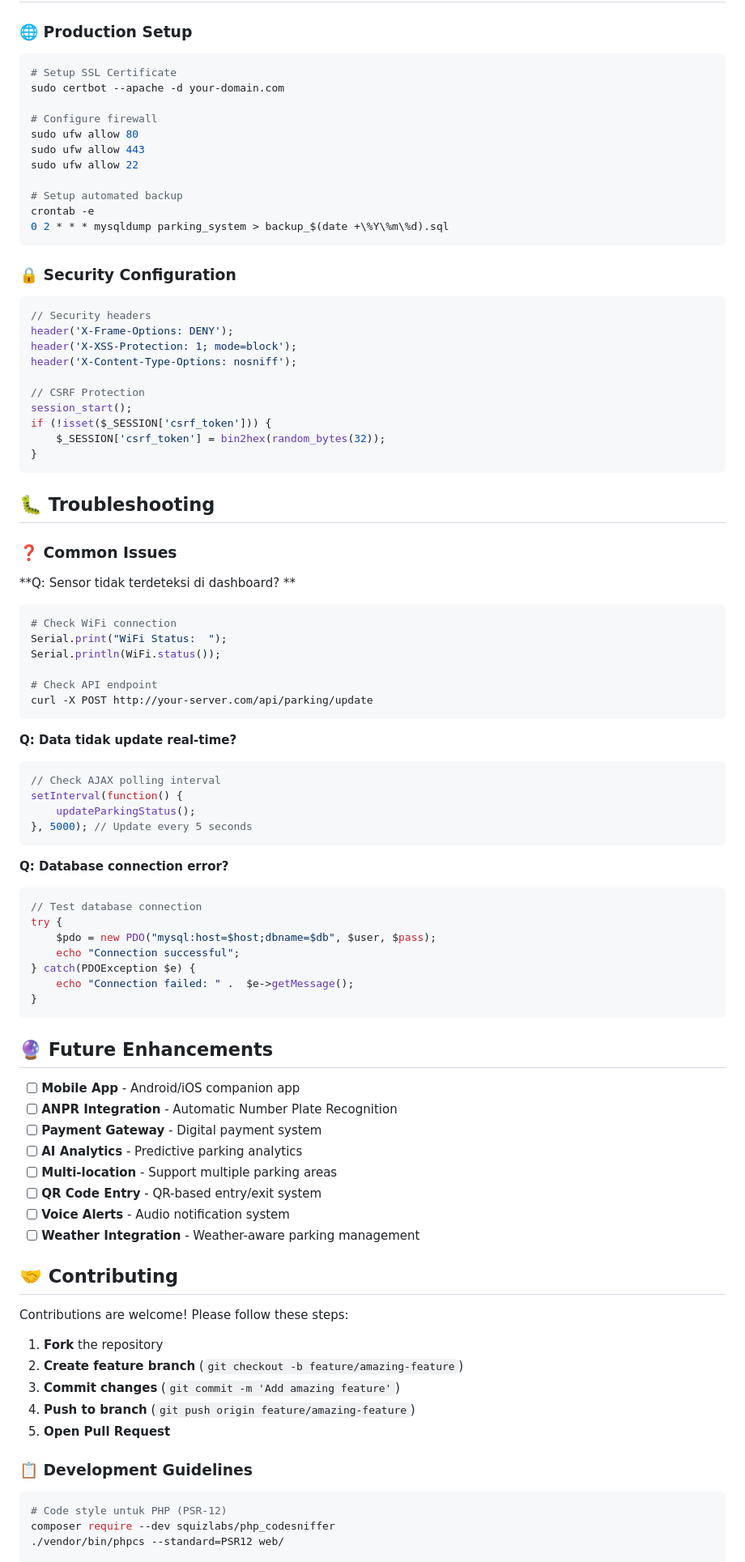
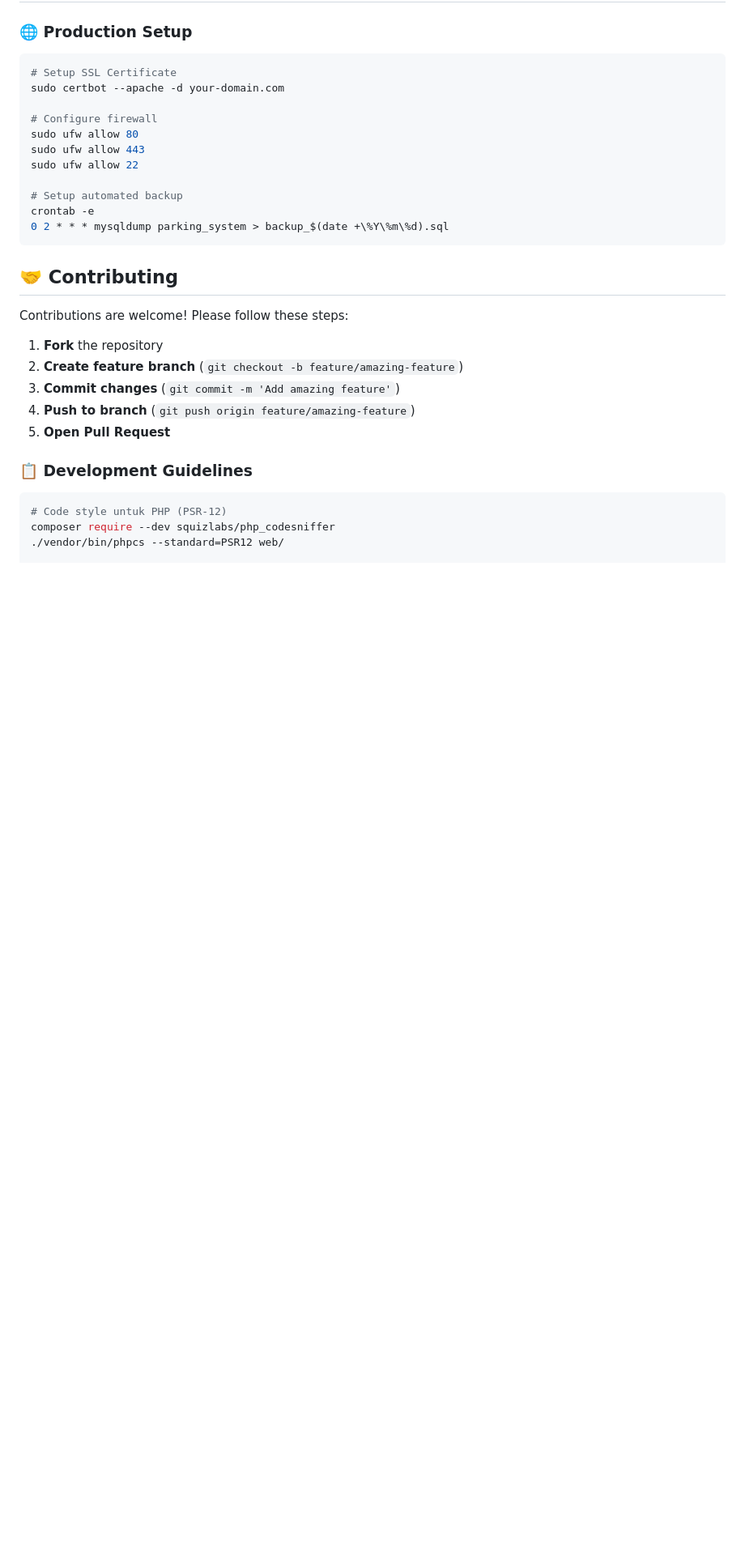
Before and after one commit to bagaspng/dashboard-parking-system-iot-, a Markdown page: README.md, the part around the change. Shown: that part at 81% size. GitHub-like rendering; blank space fills up the shorter version.

Commit message:
Remove security and troubleshooting sections from README
Removed security configuration and troubleshooting sections from README.

````diff
--- a/README.md
+++ b/README.md
@@ -320,64 +320,6 @@ crontab -e
 0 2 * * * mysqldump parking_system > backup_$(date +\%Y\%m\%d).sql
 ```
 
-### 🔒 **Security Configuration**
-
-```php
-// Security headers
-header('X-Frame-Options: DENY');
-header('X-XSS-Protection: 1; mode=block');
-header('X-Content-Type-Options: nosniff');
-
-// CSRF Protection
-session_start();
-if (!isset($_SESSION['csrf_token'])) {
-    $_SESSION['csrf_token'] = bin2hex(random_bytes(32));
-}
-```
-
-## 🐛 Troubleshooting
-
-### ❓ **Common Issues**
-
-**Q: Sensor tidak terdeteksi di dashboard? **
-```bash
-# Check WiFi connection
-Serial.print("WiFi Status:  ");
-Serial.println(WiFi.status());
-
-# Check API endpoint
-curl -X POST http://your-server.com/api/parking/update
-```
-
-**Q: Data tidak update real-time?**
-```javascript
-// Check AJAX polling interval
-setInterval(function() {
-    updateParkingStatus();
-}, 5000); // Update every 5 seconds
-```
-
-**Q: Database connection error?**
-```php
-// Test database connection
-try {
-    $pdo = new PDO("mysql:host=$host;dbname=$db", $user, $pass);
-    echo "Connection successful";
-} catch(PDOException $e) {
-    echo "Connection failed: " .  $e->getMessage();
-}
-```
-
-## 🔮 Future Enhancements
-
-- [ ] **Mobile App** - Android/iOS companion app
-- [ ] **ANPR Integration** - Automatic Number Plate Recognition
-- [ ] **Payment Gateway** - Digital payment system
-- [ ] **AI Analytics** - Predictive parking analytics
-- [ ] **Multi-location** - Support multiple parking areas
-- [ ] **QR Code Entry** - QR-based entry/exit system
-- [ ] **Voice Alerts** - Audio notification system
-- [ ] **Weather Integration** - Weather-aware parking management
 
 ## 🤝 Contributing
 
````
